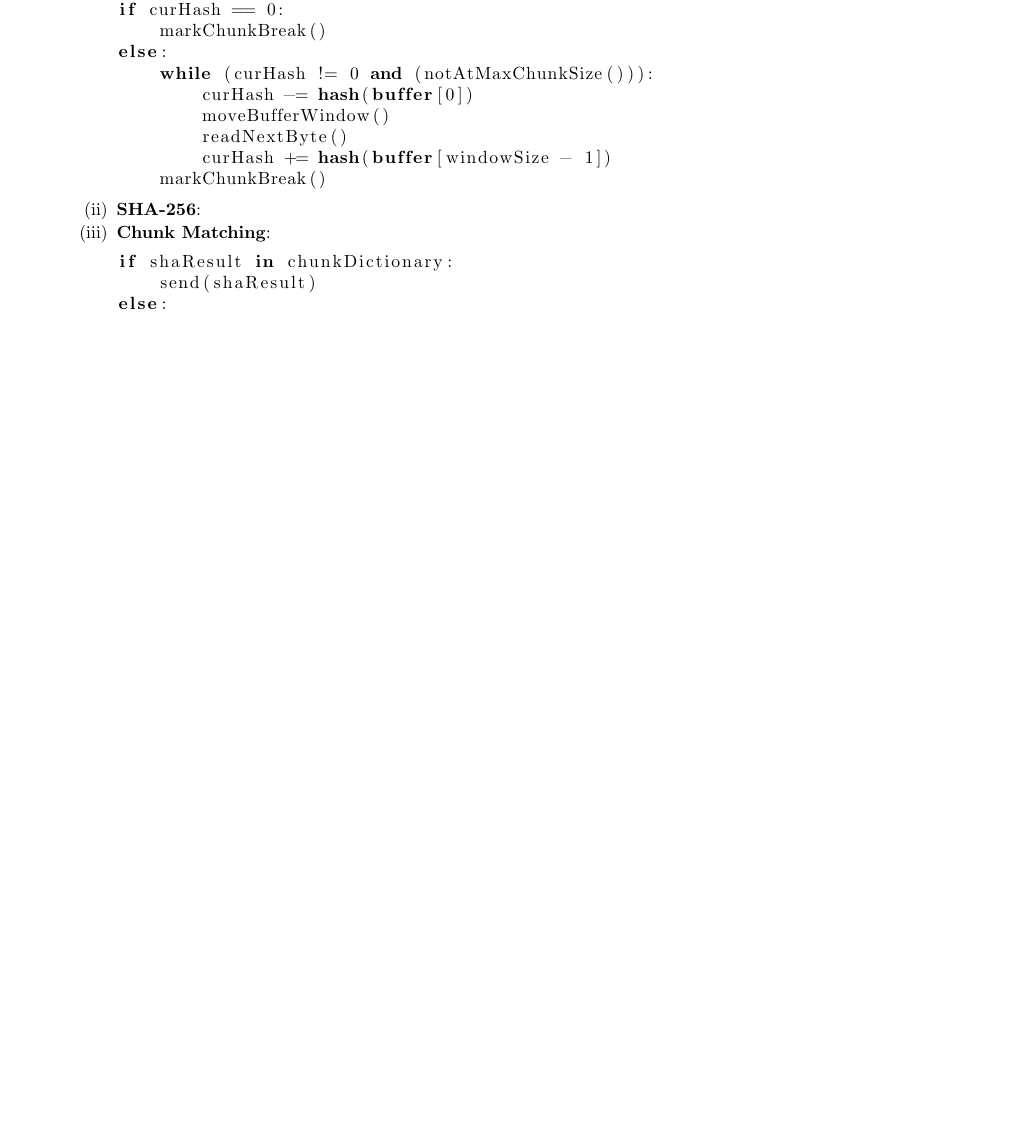
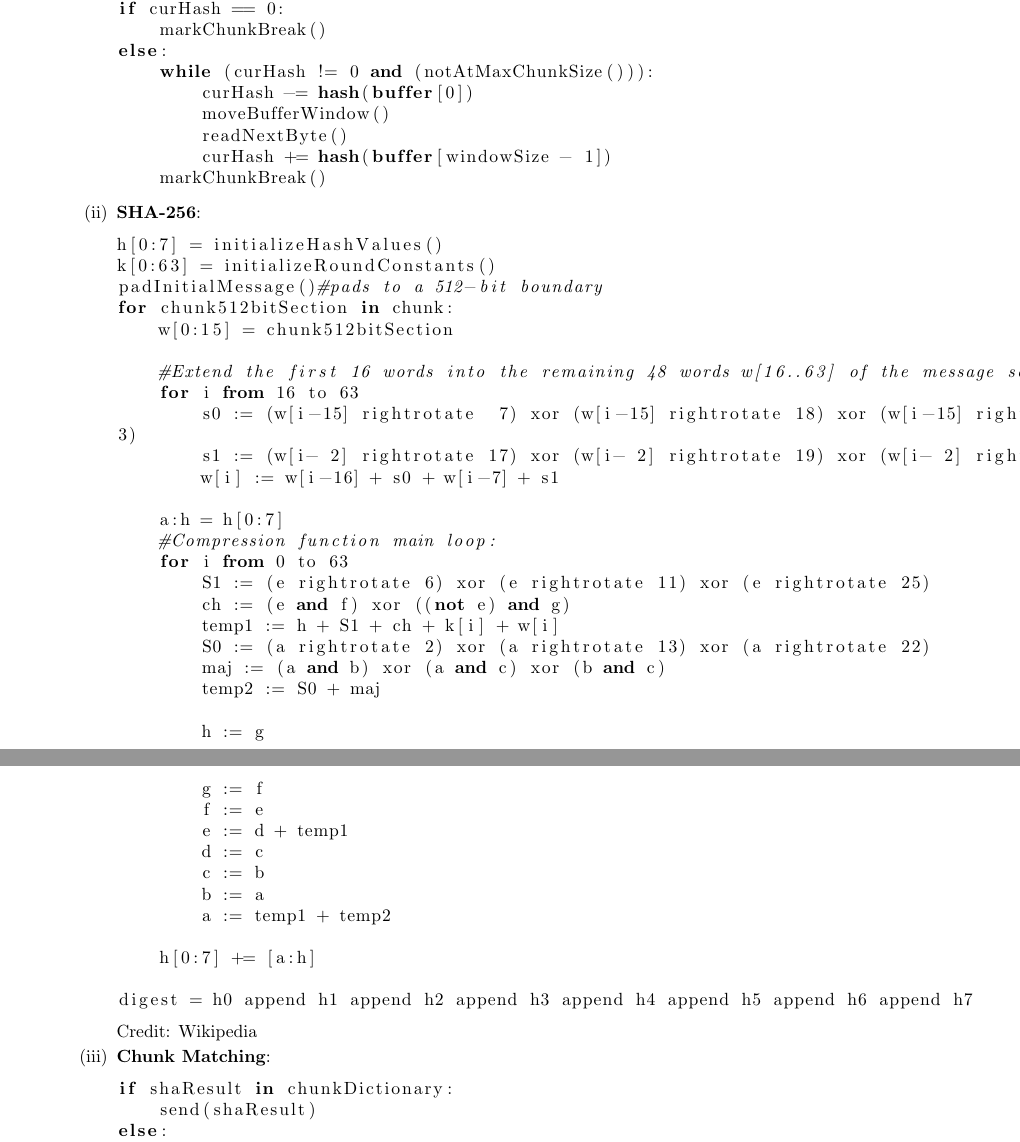
Before and after one commit to taylornelms15/ESE532-Final-Project, a LaTeX document (Writeups/p1report.tex): part of the page before the commit and two parts of pages 1 and 2 of 2 after it, the two joined at a grey line, cut so that both start at the same text, the shorter picture padded with empty space. Compiled offline with pdfLaTeX.

Commit message:
Update p1report with sha256 pseudocode

```diff
--- a/Writeups/p1report.tex
+++ b/Writeups/p1report.tex
@@ -53,6 +53,44 @@ else:
 \end{lstlisting}
 \item%ii
 \textbf{SHA-256}:
+\begin{lstlisting}[language=python]
+h[0:7] = initializeHashValues()
+k[0:63] = initializeRoundConstants()
+padInitialMessage()#pads to a 512-bit boundary
+for chunk512bitSection in chunk:
+    w[0:15] = chunk512bitSection
+
+    #Extend the first 16 words into the remaining 48 words w[16..63] of the message schedule array:
+    for i from 16 to 63
+        s0 := (w[i-15] rightrotate  7) xor (w[i-15] rightrotate 18) xor (w[i-15] rightshift  3)
+        s1 := (w[i- 2] rightrotate 17) xor (w[i- 2] rightrotate 19) xor (w[i- 2] rightshift 10)
+        w[i] := w[i-16] + s0 + w[i-7] + s1
+
+    a:h = h[0:7]
+    #Compression function main loop:
+    for i from 0 to 63
+        S1 := (e rightrotate 6) xor (e rightrotate 11) xor (e rightrotate 25)
+        ch := (e and f) xor ((not e) and g)
+        temp1 := h + S1 + ch + k[i] + w[i]
+        S0 := (a rightrotate 2) xor (a rightrotate 13) xor (a rightrotate 22)
+        maj := (a and b) xor (a and c) xor (b and c)
+        temp2 := S0 + maj
+
+        h := g
+        g := f
+        f := e
+        e := d + temp1
+        d := c
+        c := b
+        b := a
+        a := temp1 + temp2
+
+    h[0:7] += [a:h]
+
+digest = h0 append h1 append h2 append h3 append h4 append h5 append h6 append h7
+
+\end{lstlisting}
+Credit: Wikipedia
 \item%iii
 \textbf{Chunk Matching}:
 \begin{lstlisting}[language=python]
```
